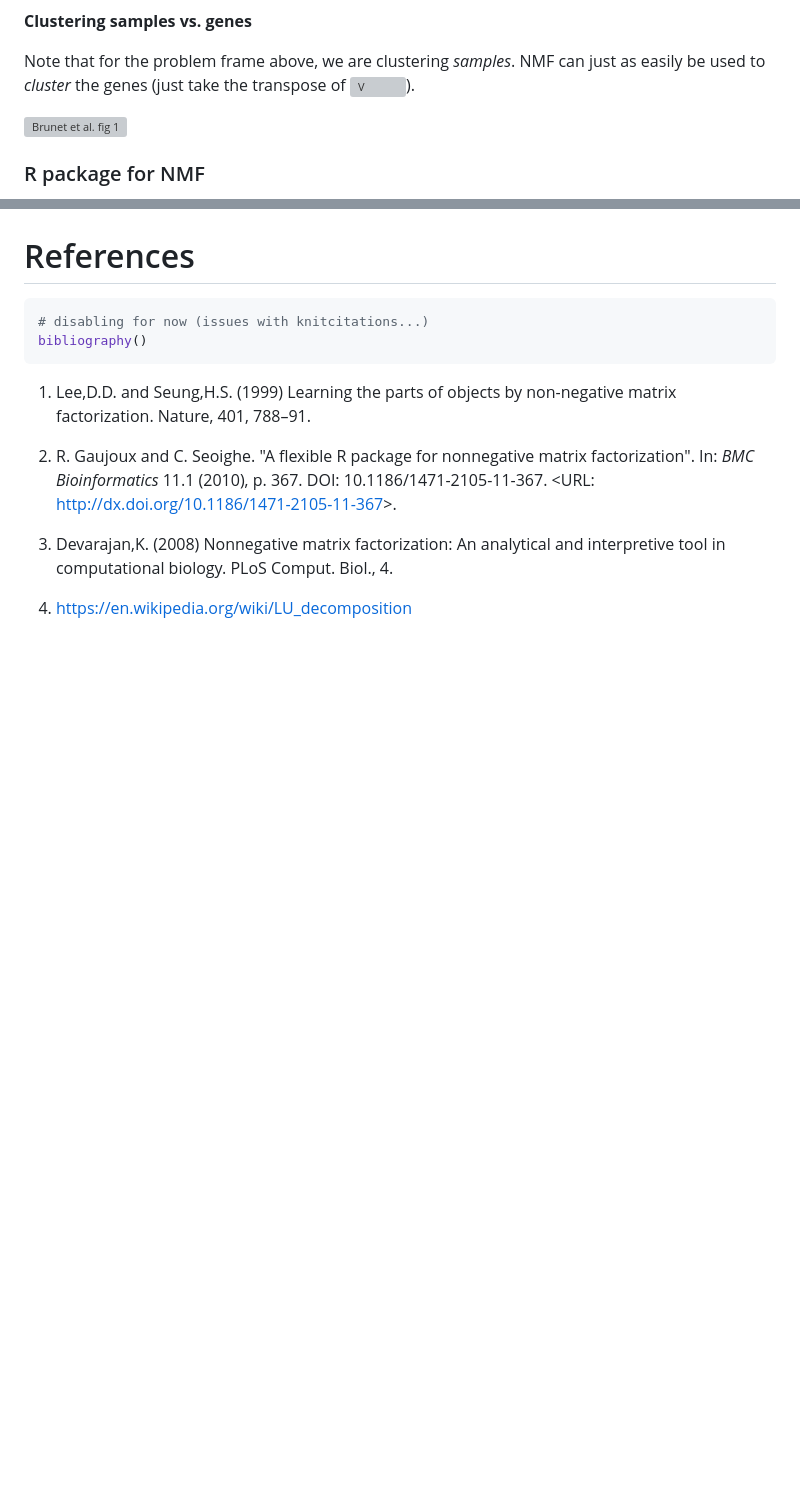
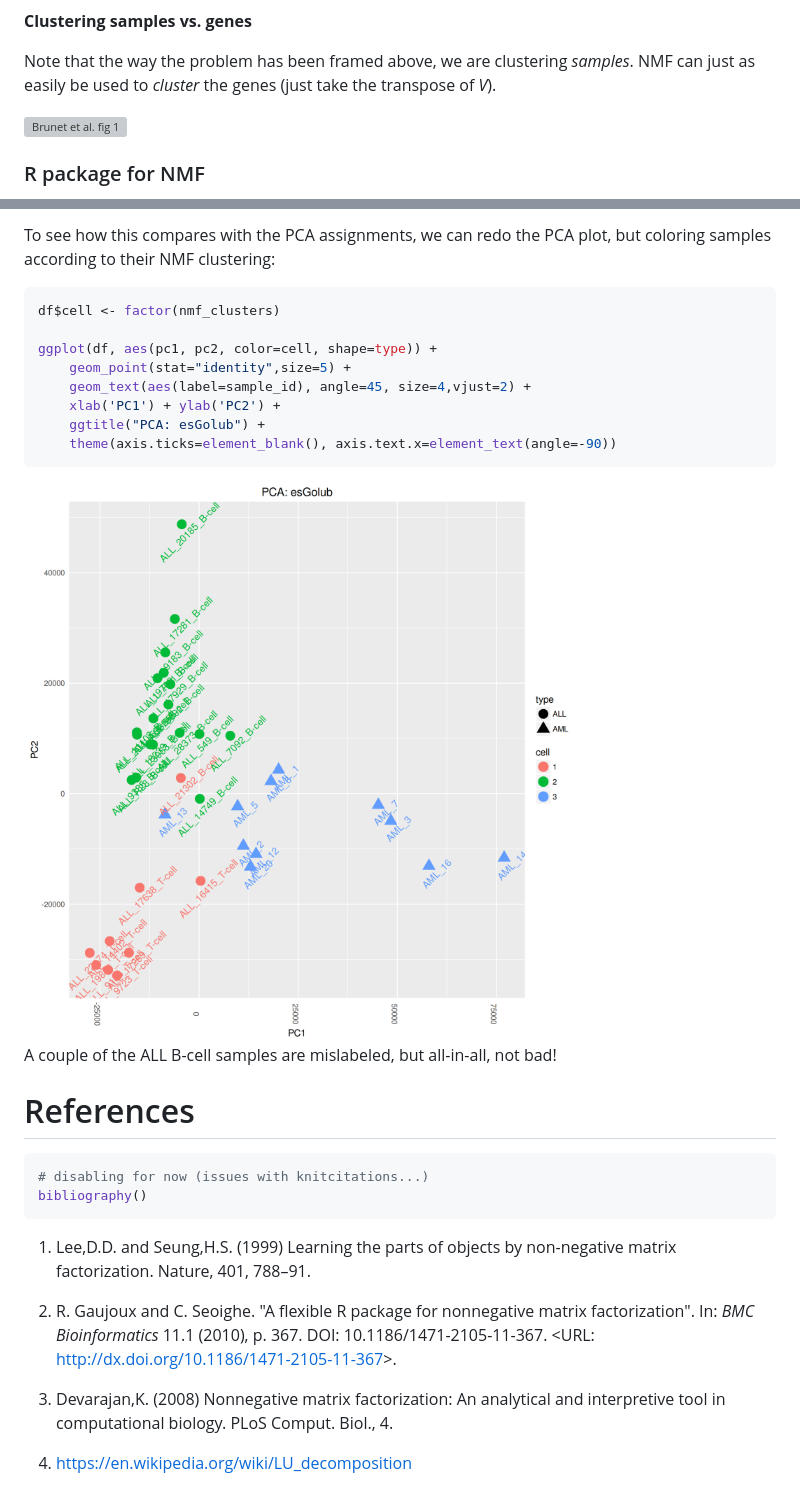
Before and after one commit to khughitt/linear-models-study-group, a Markdown page: 07-linear-algebra-review-vii/README.md, 2 parts joined by grey strips. Rendered like a GitHub page; pictures changed too: 07-linear-algebra-review-vii/img/pca_nmf_clusters-1.png (added); blank space fills up the shorter version; grey boxes are pictures that could not be loaded.

````diff
--- a/07-linear-algebra-review-vii/README.md
+++ b/07-linear-algebra-review-vii/README.md
@@ -290,7 +332,7 @@ Where:
 
 **Clustering samples vs. genes**
 
-Note that for the problem frame above, we are clustering *samples*. NMF can just as easily be used to *cluster* the genes (just take the transpose of ![V](http://chart.apis.google.com/chart?cht=tx&chl=V "V")).
+Note that the way the problem has been framed above, we are clustering *samples*. NMF can just as easily be used to *cluster* the genes (just take the transpose of *V*).
 
 ![Brunet et al. fig 1](img/Brunet_et_al_2004_fig1.jpg)
 
@@ -490,3 +569,19 @@ heatmap.2(h, Rowv=FALSE, Colv=FALSE, dendrogram="none", main="H", col=viridis,
+To see how this compares with the PCA assignments, we can redo the PCA plot, but coloring samples according to their NMF clustering:
+
+``` r
+df$cell <- factor(nmf_clusters)
+
+ggplot(df, aes(pc1, pc2, color=cell, shape=type)) +
+    geom_point(stat="identity",size=5) +
+    geom_text(aes(label=sample_id), angle=45, size=4,vjust=2) +
+    xlab('PC1') + ylab('PC2') +
+    ggtitle("PCA: esGolub") +
+    theme(axis.ticks=element_blank(), axis.text.x=element_text(angle=-90))
+```
+
+<img src="img/pca_nmf_clusters-1.png" width="1080" />
+
+A couple of the ALL B-cell samples are mislabeled, but all-in-all, not bad!
 
 References
 ==========
````
Also changed, not shown: other parts of 07-linear-algebra-review-vii/README.md (+124 -45 lines), 07-linear-algebra-review-vii/img/esGolub_PCA_plot-1.png, 07-linear-algebra-review-vii/img/h-1.png, 07-linear-algebra-review-vii/img/w-1.png, 1 other file.
